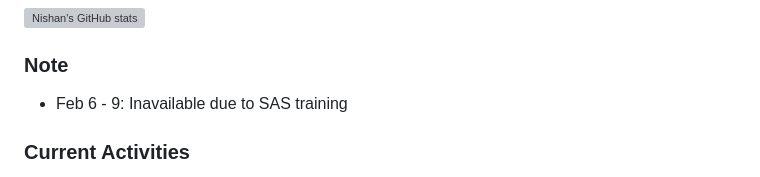
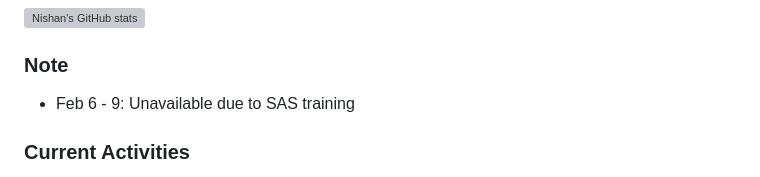
Before and after one commit to nishanmudalige/nishanmudalige, a Markdown page: README.md, the part around the change. Rendered like a GitHub page; grey boxes are pictures that could not be loaded.

```diff
--- a/README.md
+++ b/README.md
@@ -7,7 +7,7 @@
 ![Nishan's GitHub stats](https://github-readme-stats.vercel.app/api?username=nishanmudalige)
 
 ### Note
-- Feb 6 - 9: Inavailable due to SAS training
+- Feb 6 - 9: Unavailable due to SAS training
 
 ### Current Activities
 - Applying statistical concepts on projects related to:
```
